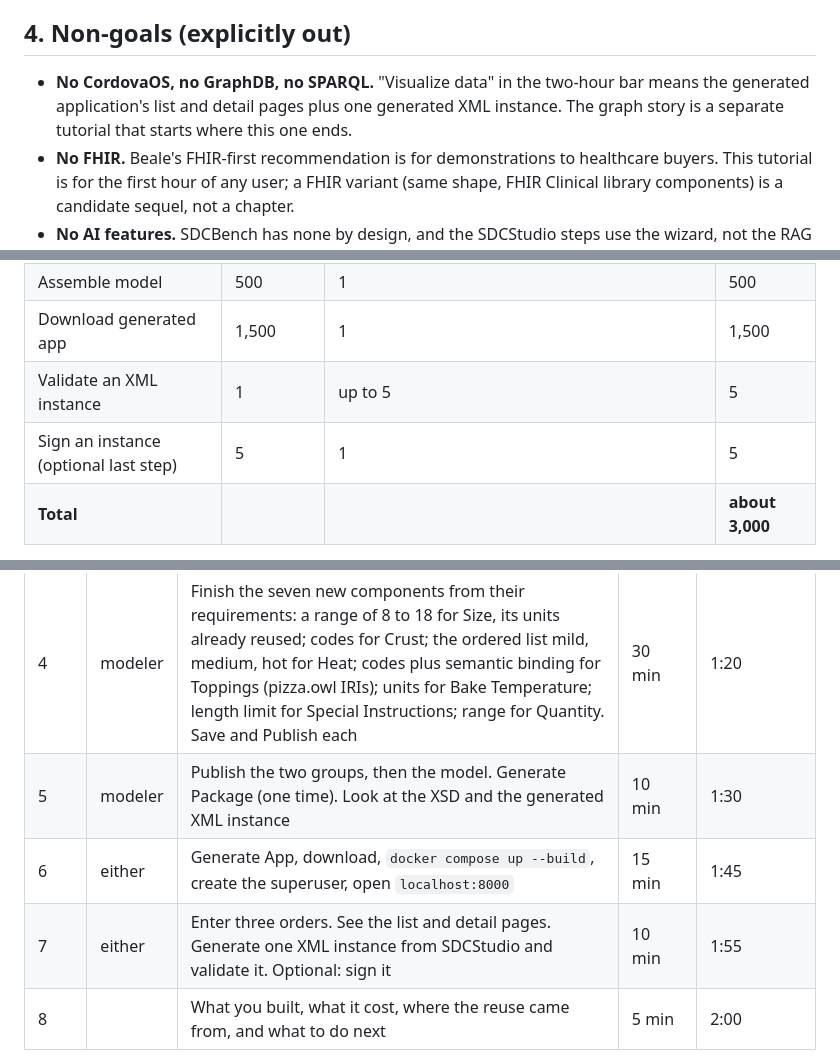
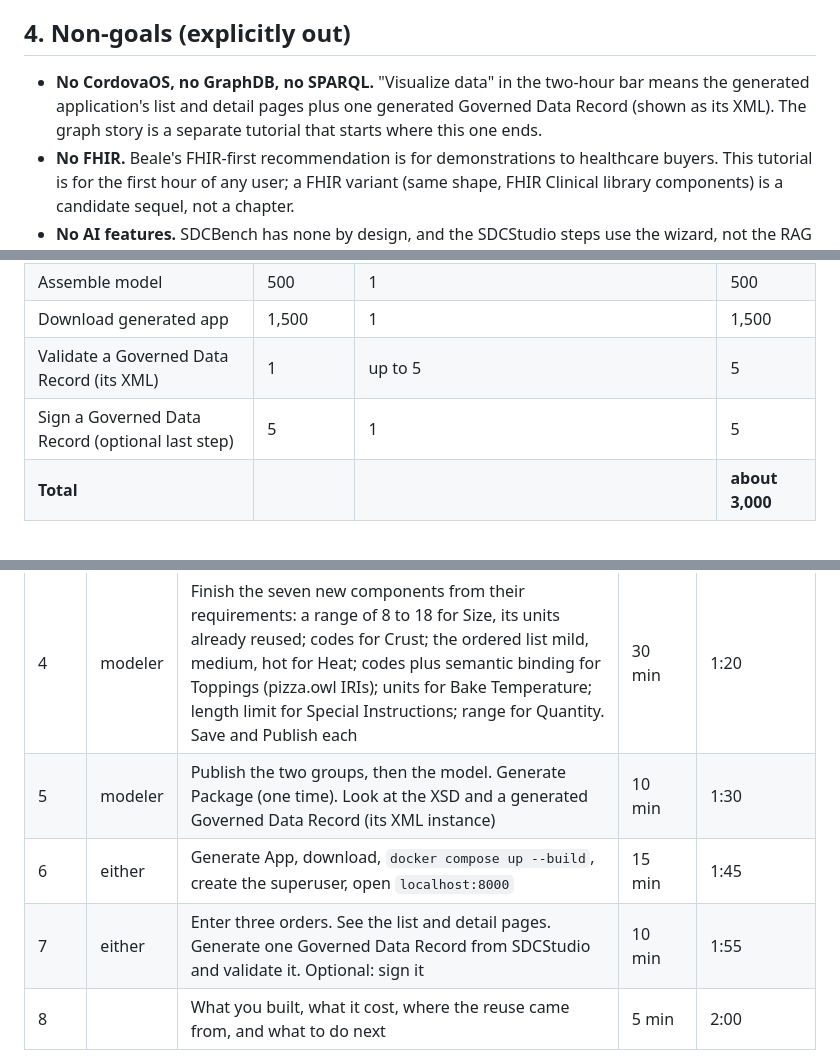
Before and after one commit to SemanticDataCharter/SDCBench, a Markdown page: docs/tutorial/PRD.md, 3 parts joined by grey strips. Drawn GitHub-style.

Commit message:
Tutorial PRD: Governed Data Record terminology
Co-Authored-By: Claude Opus 5.5 <noreply@anthropic.com>

```diff
--- a/docs/tutorial/PRD.md
+++ b/docs/tutorial/PRD.md
@@ -125,7 +127,7 @@ for readers coming from openEHR, and then stops using openEHR words.
 ## 4. Non-goals (explicitly out)
 
 - **No CordovaOS, no GraphDB, no SPARQL.** "Visualize data" in the two-hour bar means the
-  generated application's list and detail pages plus one generated XML instance. The graph
+  generated application's list and detail pages plus one generated Governed Data Record (shown as its XML). The graph
   story is a separate tutorial that starts where this one ends.
 - **No FHIR.** Beale's FHIR-first recommendation is for demonstrations to healthcare buyers.
   This tutorial is for the first hour of any user; a FHIR variant (same shape, FHIR Clinical
@@ -156,8 +158,8 @@ for readers coming from openEHR, and then stops using openEHR words.
 | Mint new component | 100 | 7 fields + 3 groups (Customer, Pizza, and the pre-seeded root group, which is billed too) = 10 | 1,000 |
 | Assemble model | 500 | 1 | 500 |
 | Download generated app | 1,500 | 1 | 1,500 |
-| Validate an XML instance | 1 | up to 5 | 5 |
-| Sign an instance (optional last step) | 5 | 1 | 5 |
+| Validate a Governed Data Record (its XML) | 1 | up to 5 | 5 |
+| Sign a Governed Data Record (optional last step) | 5 | 1 | 5 |
 | **Total** | | | **about 3,000** |
 
 Reuse is free. A $10 wallet covers the tutorial three times over, which matters: a learner who
@@ -178,9 +180,9 @@ Times are targets for a first-time user reading as they go. The tutorial prints
 | 2 | expert | Sketch the seven new fields with types (Size an Integer with the length units dropped onto it; Heat a Ranked field); write a requirement on each (the tutorial supplies model text for each, and asks the user to write one of their own) | 15 min | 0:45 |
 | 3 | expert | Save draft locally. Create draft model. Open SDCStudio and find it in `Pizzeria` | 5 min | 0:50 |
 | 4 | modeler | Finish the seven new components from their requirements: a range of 8 to 18 for Size, its units already reused; codes for Crust; the ordered list mild, medium, hot for Heat; codes plus semantic binding for Toppings (pizza.owl IRIs); units for Bake Temperature; length limit for Special Instructions; range for Quantity. Save and Publish each | 30 min | 1:20 |
-| 5 | modeler | Publish the two groups, then the model. Generate Package (one time). Look at the XSD and the generated XML instance | 10 min | 1:30 |
+| 5 | modeler | Publish the two groups, then the model. Generate Package (one time). Look at the XSD and a generated Governed Data Record (its XML instance) | 10 min | 1:30 |
 | 6 | either | Generate App, download, `docker compose up --build`, create the superuser, open `localhost:8000` | 15 min | 1:45 |
-| 7 | either | Enter three orders. See the list and detail pages. Generate one XML instance from SDCStudio and validate it. Optional: sign it | 10 min | 1:55 |
+| 7 | either | Enter three orders. See the list and detail pages. Generate one Governed Data Record from SDCStudio and validate it. Optional: sign it | 10 min | 1:55 |
 | 8 | | What you built, what it cost, where the reuse came from, and what to do next | 5 min | 2:00 |
 
 Step 4 is the long pole and the one most likely to blow the budget. FR-4 addresses it.
```
Also changed, not shown: other parts of docs/tutorial/PRD.md (+3 -1 lines).
